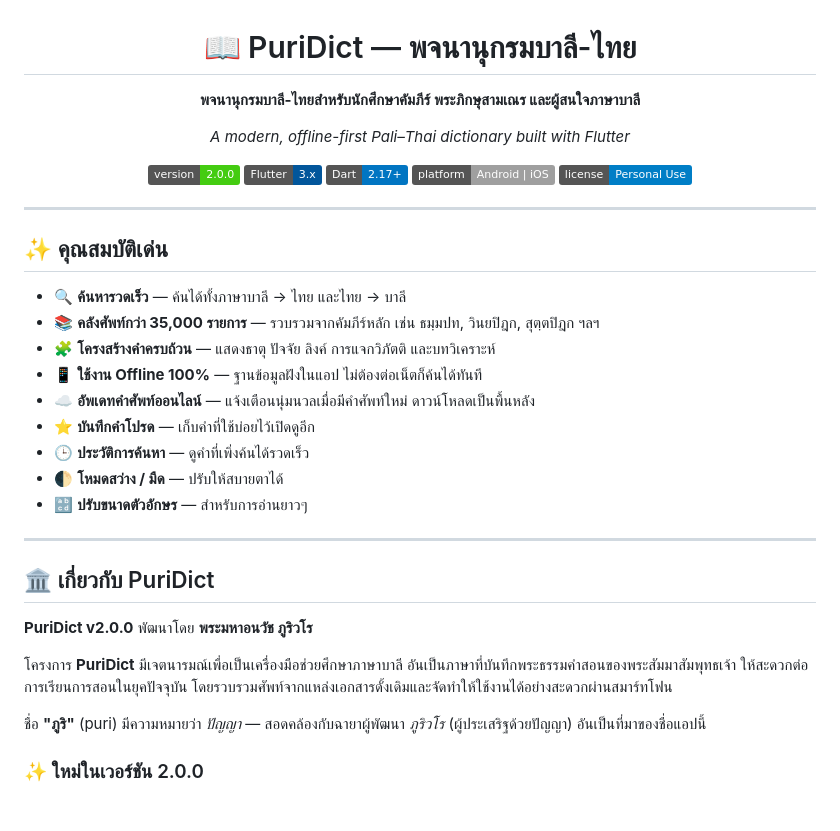
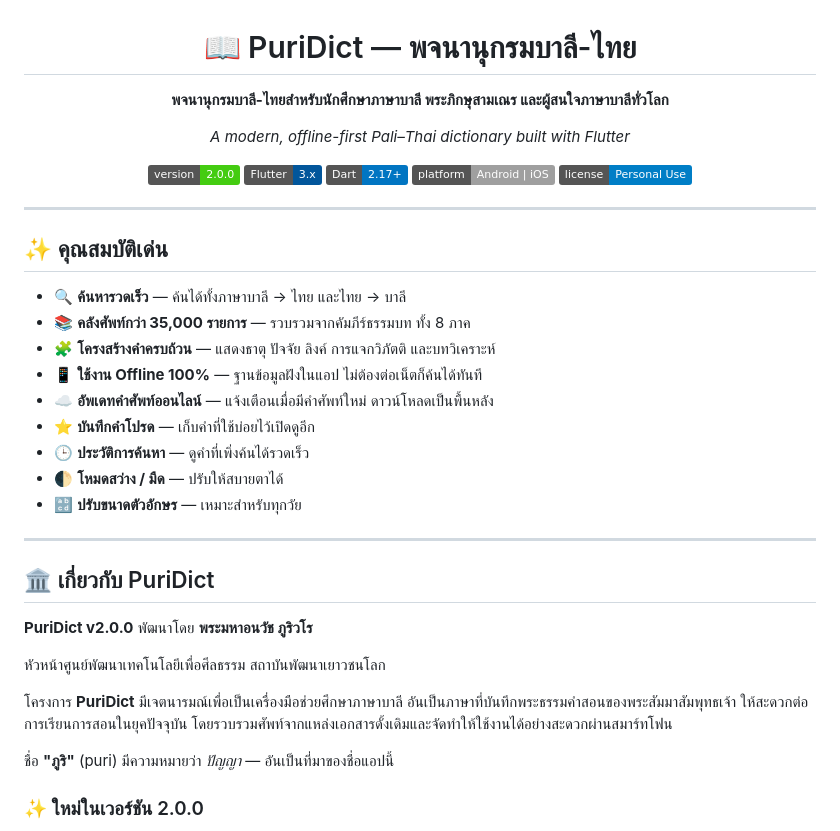
Before and after one commit to purivaro/puridict, a Markdown page: README.md, the part around the change. Drawn GitHub-style; badges without logos; blank space fills up the shorter version.

Commit message:
puri dict 2.0

```diff
--- a/README.md
+++ b/README.md
@@ -2,7 +2,7 @@
 
 # 📖 PuriDict — พจนานุกรมบาลี-ไทย
 
-**พจนานุกรมบาลี-ไทยสำหรับนักศึกษาคัมภีร์ พระภิกษุสามเณร และผู้สนใจภาษาบาลี**
+**พจนานุกรมบาลี-ไทยสำหรับนักศึกษาภาษาบาลี พระภิกษุสามเณร และผู้สนใจภาษาบาลีทั่วโลก**
 
 *A modern, offline-first Pali–Thai dictionary built with Flutter*
 
@@ -19,14 +19,14 @@
 ## ✨ คุณสมบัติเด่น
 
 - 🔍 **ค้นหารวดเร็ว** — ค้นได้ทั้งภาษาบาลี → ไทย และไทย → บาลี
-- 📚 **คลังศัพท์กว่า 35,000 รายการ** — รวบรวมจากคัมภีร์หลัก เช่น ธมฺมปท, วินยปิฎก, สุตฺตปิฎก ฯลฯ
+- 📚 **คลังศัพท์กว่า 35,000 รายการ** — รวบรวมจากคัมภีร์ธรรมบท ทั้ง 8 ภาค
 - 🧩 **โครงสร้างคำครบถ้วน** — แสดงธาตุ ปัจจัย ลิงค์ การแจกวิภัตติ และบทวิเคราะห์
 - 📱 **ใช้งาน Offline 100%** — ฐานข้อมูลฝังในแอป ไม่ต้องต่อเน็ตก็ค้นได้ทันที
-- ☁️ **อัพเดทคำศัพท์ออนไลน์** — แจ้งเตือนนุ่มนวลเมื่อมีคำศัพท์ใหม่ ดาวน์โหลดเป็นพื้นหลัง
+- ☁️ **อัพเดทคำศัพท์ออนไลน์** — แจ้งเตือนเมื่อมีคำศัพท์ใหม่ ดาวน์โหลดเป็นพื้นหลัง
 - ⭐ **บันทึกคำโปรด** — เก็บคำที่ใช้บ่อยไว้เปิดดูอีก
 - 🕒 **ประวัติการค้นหา** — ดูคำที่เพิ่งค้นได้รวดเร็ว
 - 🌓 **โหมดสว่าง / มืด** — ปรับให้สบายตาได้
-- 🔡 **ปรับขนาดตัวอักษร** — สำหรับการอ่านยาวๆ
+- 🔡 **ปรับขนาดตัวอักษร** — เหมาะสำหรับทุกวัย
 
 ---
 
@@ -34,9 +34,12 @@
 
 **PuriDict v2.0.0** พัฒนาโดย **พระมหาอนวัช ภูริวโร**
 
+หัวหน้าศูนย์พัฒนาเทคโนโลยีเพื่อศีลธรรม
+สถาบันพัฒนาเยาวชนโลก
+
 โครงการ **PuriDict** มีเจตนารมณ์เพื่อเป็นเครื่องมือช่วยศึกษาภาษาบาลี อันเป็นภาษาที่บันทึกพระธรรมคำสอนของพระสัมมาสัมพุทธเจ้า ให้สะดวกต่อการเรียนการสอนในยุคปัจจุบัน โดยรวบรวมศัพท์จากแหล่งเอกสารดั้งเดิมและจัดทำให้ใช้งานได้อย่างสะดวกผ่านสมาร์ทโฟน
 
-ชื่อ **"ภูริ"** (puri) มีความหมายว่า *ปัญญา* — สอดคล้องกับฉายาผู้พัฒนา *ภูริวโร* (ผู้ประเสริฐด้วยปัญญา) อันเป็นที่มาของชื่อแอปนี้
+ชื่อ **"ภูริ"** (puri) มีความหมายว่า *ปัญญา* — อันเป็นที่มาของชื่อแอปนี้
 
 ### ✨ ใหม่ในเวอร์ชัน 2.0.0
 
```
